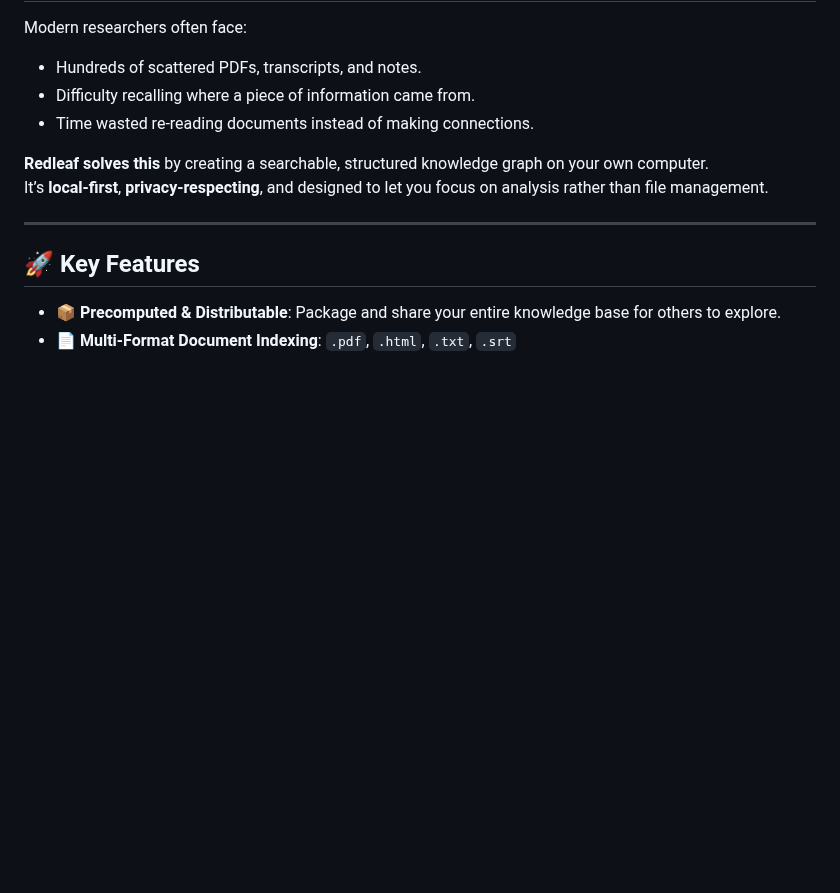
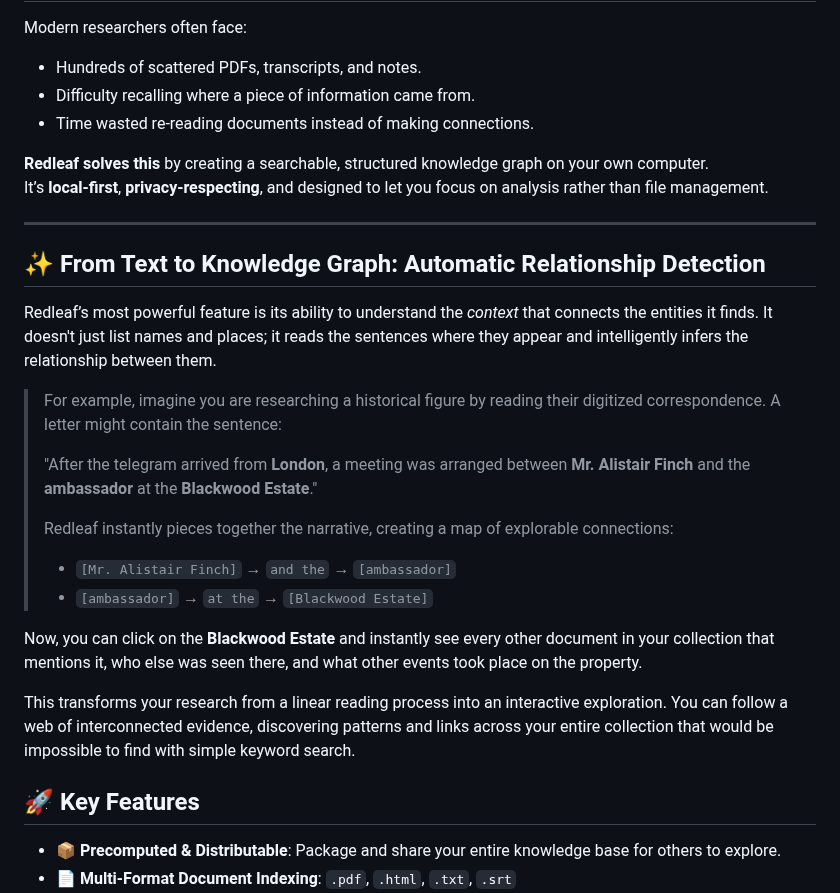
Before and after one commit to nathanfx330/redleaf, a Markdown page: readme.md, the part around the change. GitHub-like rendering; blank space fills up the shorter version.

```diff
--- a/readme.md
+++ b/readme.md
@@ -46,6 +46,22 @@ Modern researchers often face:
 It’s **local-first**, **privacy-respecting**, and designed to let you focus on analysis rather than file management.
 
 ---
+
+## ✨ From Text to Knowledge Graph: Automatic Relationship Detection
+
+Redleaf’s most powerful feature is its ability to understand the *context* that connects the entities it finds. It doesn't just list names and places; it reads the sentences where they appear and intelligently infers the relationship between them.
+
+> For example, imagine you are researching a historical figure by reading their digitized correspondence. A letter might contain the sentence:
+>
+> "After the telegram arrived from **London**, a meeting was arranged between **Mr. Alistair Finch** and the **ambassador** at the **Blackwood Estate**."
+>
+> Redleaf instantly pieces together the narrative, creating a map of explorable connections:
+> *   `[Mr. Alistair Finch]` → `and the` → `[ambassador]`
+> *   `[ambassador]` → `at the` → `[Blackwood Estate]`
+
+Now, you can click on the **Blackwood Estate** and instantly see every other document in your collection that mentions it, who else was seen there, and what other events took place on the property.
+
+This transforms your research from a linear reading process into an interactive exploration. You can follow a web of interconnected evidence, discovering patterns and links across your entire collection that would be impossible to find with simple keyword search.
 
 ## 🚀 Key Features
 
```
